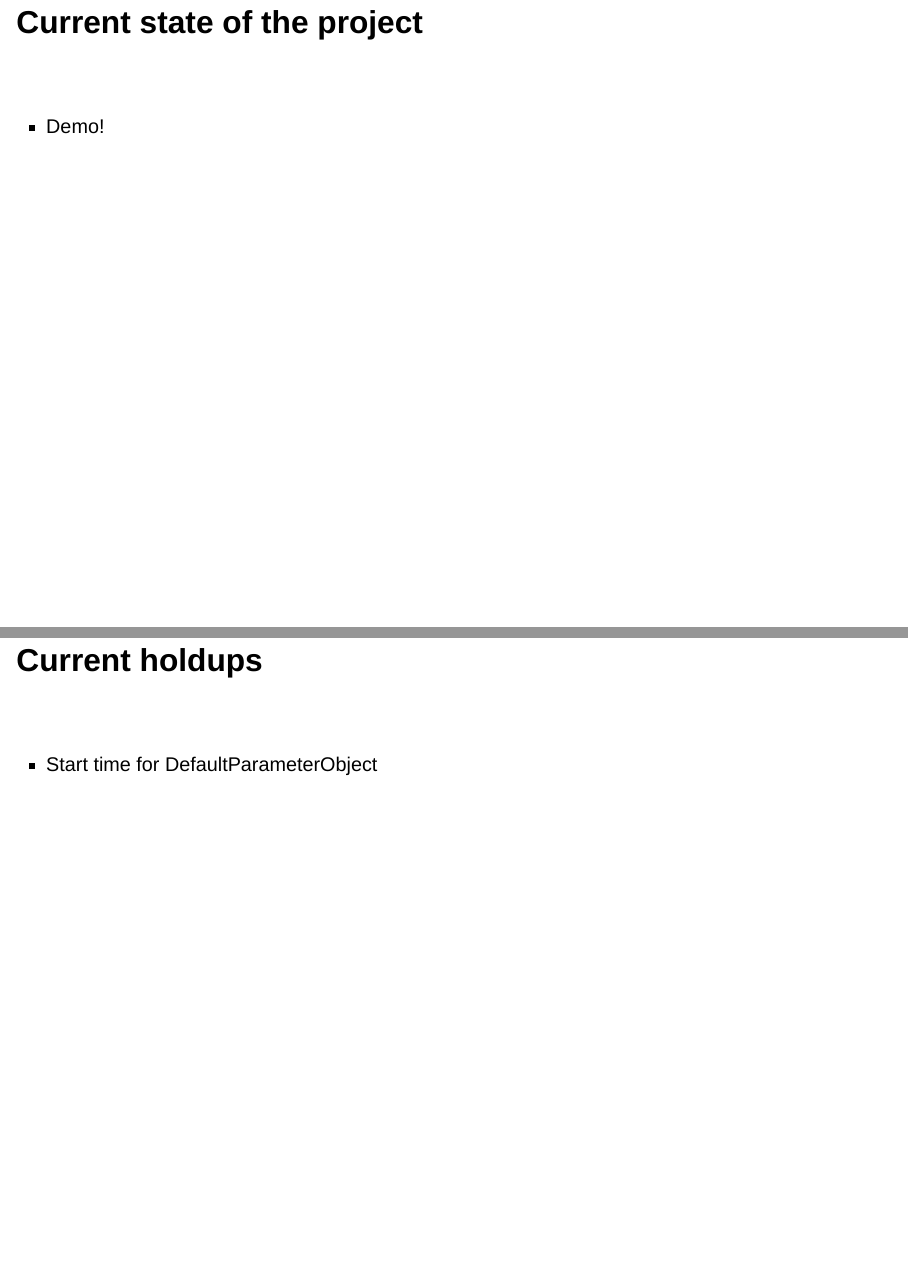
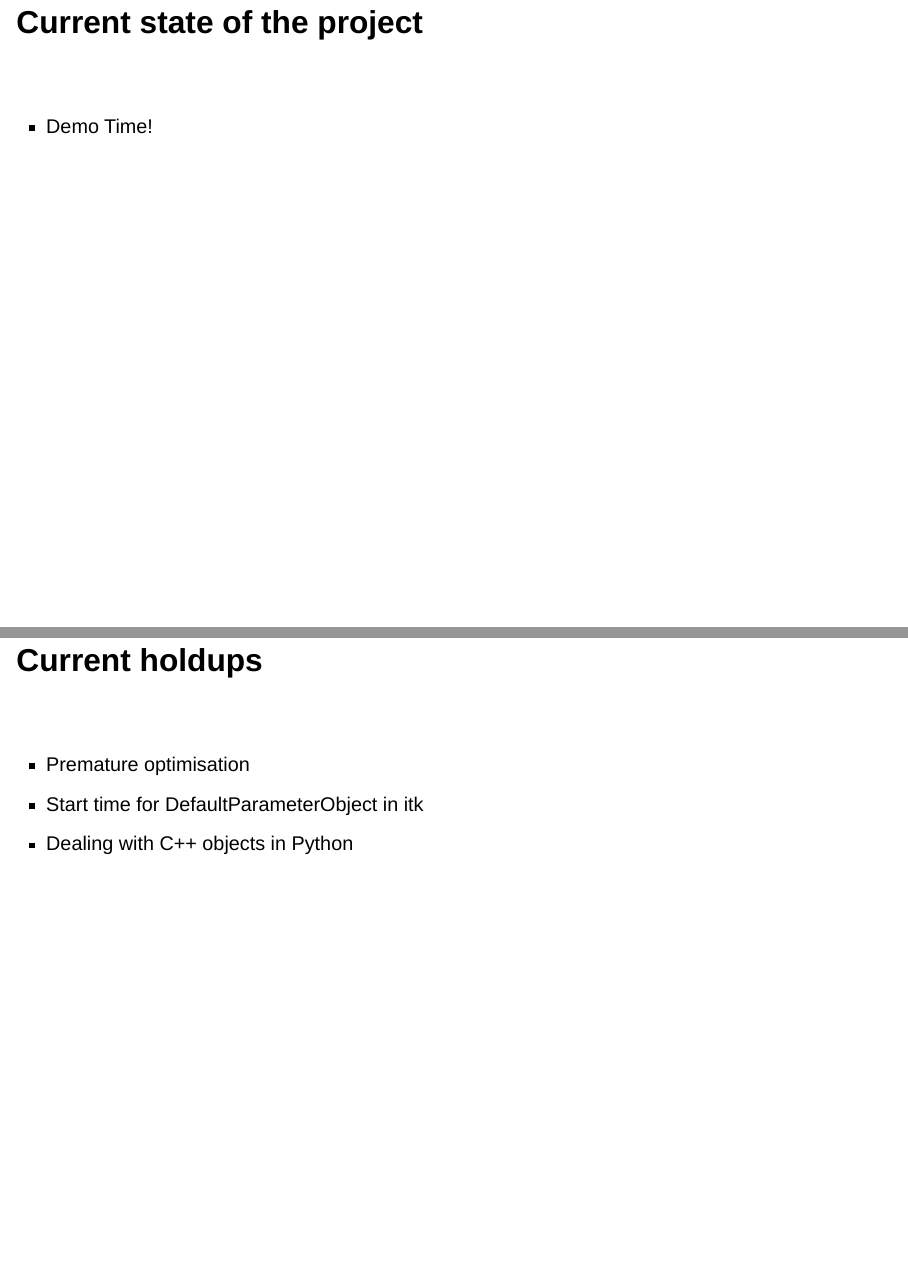
Before and after one commit to IgorTatarnikov/slides-brainglobe-registration, a Quarto document (index.qmd): pages 13 and 14 of 15 before the commit and pages 12 and 13 of 14 after it, joined at a grey line. Rendered offline with R 4.5, knitr and Pandoc in place of Quarto, with nearby package versions; drawn as Slidy slides in place of the format the file asks for.

Commit message:
V0.5 of presentation

```diff
--- a/index.qmd
+++ b/index.qmd
@@ -43,8 +43,6 @@ format:
           margin-left: 0
         embed-resources: true
         page-layout: full
-my-custom-stuff:
-    my-reuseable-variable: "I can use this wherever I want in the markdown, and change it in only once place :)"
 ---
 
 ## Contents
@@ -113,13 +111,15 @@ Tyson, A. L.*, Vélez-Fort, M.*, Rousseau, C. V.*, Cossell, L., Tsitoura, C., Ob
 ## Current state of the project
 
 ::: {style="margin-top: 80px;"}
-* Demo!
+* Demo Time!
 :::
 
 ## Current holdups
 
 ::: {style="margin-top: 80px;"}
-* Start time for DefaultParameterObject
+* Premature optimisation
+* Start time for DefaultParameterObject in itk
+* Dealing with C++ objects in Python
 :::
 
 ## Future plans
```
Also changed, not shown: index.qmd (6 more changed lines).
